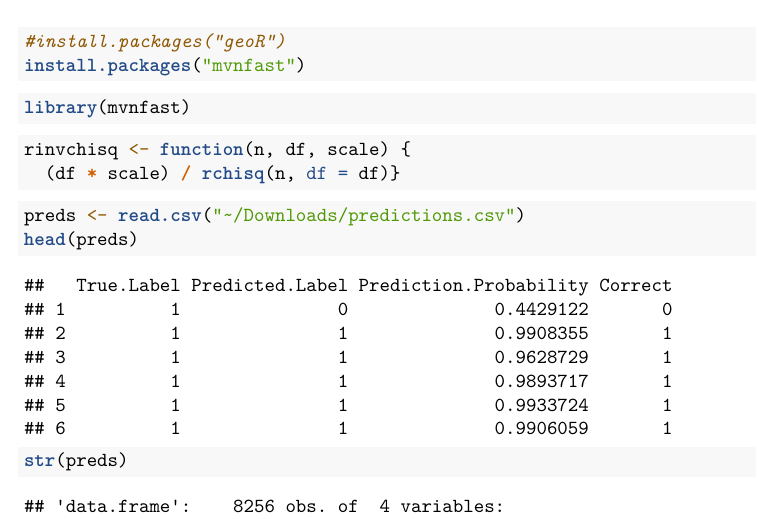
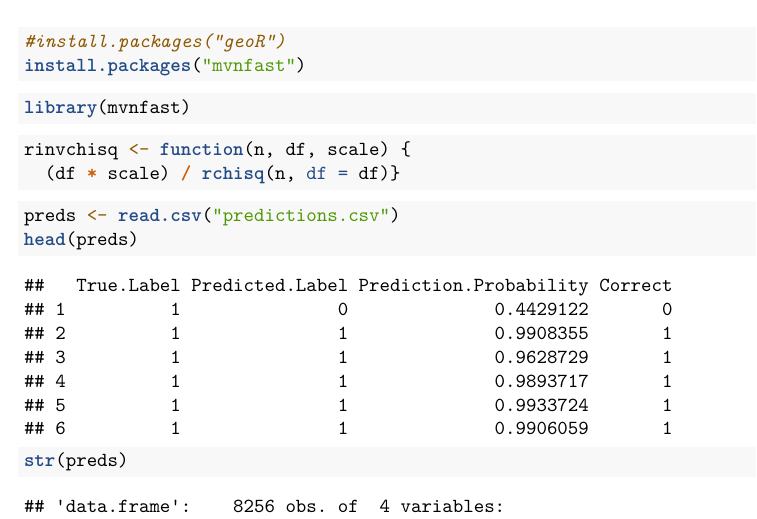
Before and after one commit to alvg123/Plant-Disease-Detection, an R Markdown document (Bayesian_projectmodel.Rmd): part of page 1 of 4, cut so that both start at the same text. Rendered offline with R 4.5, knitr and Pandoc, then LaTeX, with nearby package versions; some code elsewhere in the file could not run offline.

Commit message:
Update Bayesian_projectmodel.Rmd

````diff
--- a/Bayesian_projectmodel.Rmd
+++ b/Bayesian_projectmodel.Rmd
@@ -27,7 +27,7 @@ rinvchisq <- function(n, df, scale) {
 
 
 ```{r load-data}
-preds <- read.csv("~/Downloads/predictions.csv")
+preds <- read.csv("predictions.csv")
 head(preds)
 str(preds)
 ```
````
